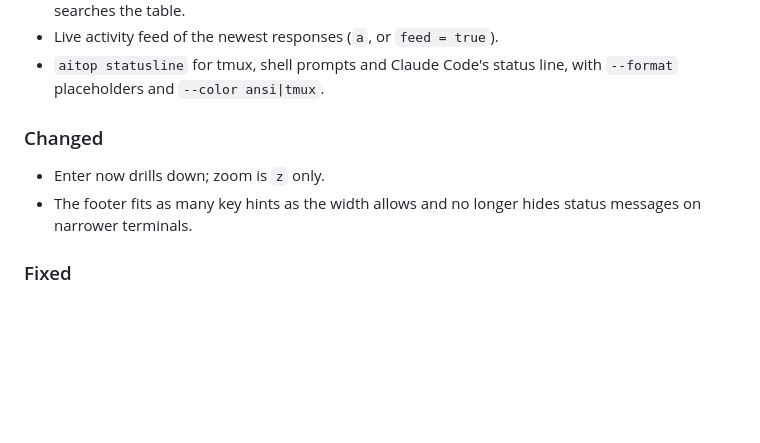
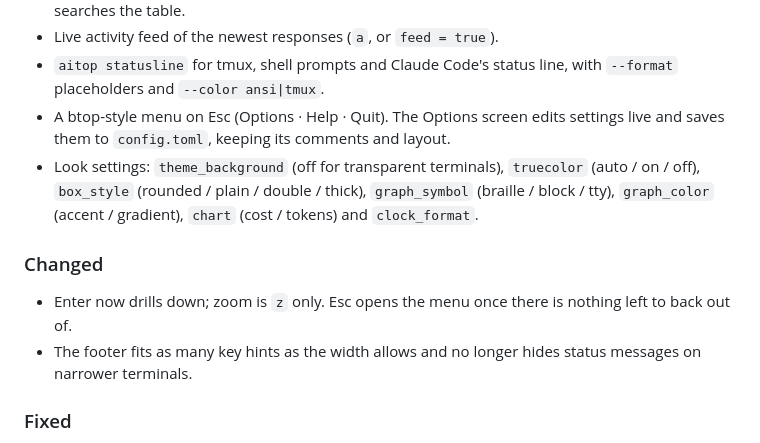
Before and after one commit to Zollicoff/aitop, a Markdown page: CHANGELOG.md, the part around the change. Drawn GitHub-style; blank space fills up the shorter version.

```diff
--- a/CHANGELOG.md
+++ b/CHANGELOG.md
@@ -16,10 +16,18 @@
 - Live activity feed of the newest responses (`a`, or `feed = true`).
 - `aitop statusline` for tmux, shell prompts and Claude Code's status
   line, with `--format` placeholders and `--color ansi|tmux`.
+- A btop-style menu on Esc (Options · Help · Quit). The Options screen
+  edits settings live and saves them to `config.toml`, keeping its
+  comments and layout.
+- Look settings: `theme_background` (off for transparent terminals),
+  `truecolor` (auto / on / off), `box_style` (rounded / plain / double /
+  thick), `graph_symbol` (braille / block / tty), `graph_color` (accent /
+  gradient), `chart` (cost / tokens) and `clock_format`.
 
 ### Changed
 
-- Enter now drills down; zoom is `z` only.
+- Enter now drills down; zoom is `z` only. Esc opens the menu once
+  there is nothing left to back out of.
 - The footer fits as many key hints as the width allows and no longer
   hides status messages on narrower terminals.
 
```
Also changed, not shown: README.md (+29 -7 lines), docs/options.png (added), 1 other file.
